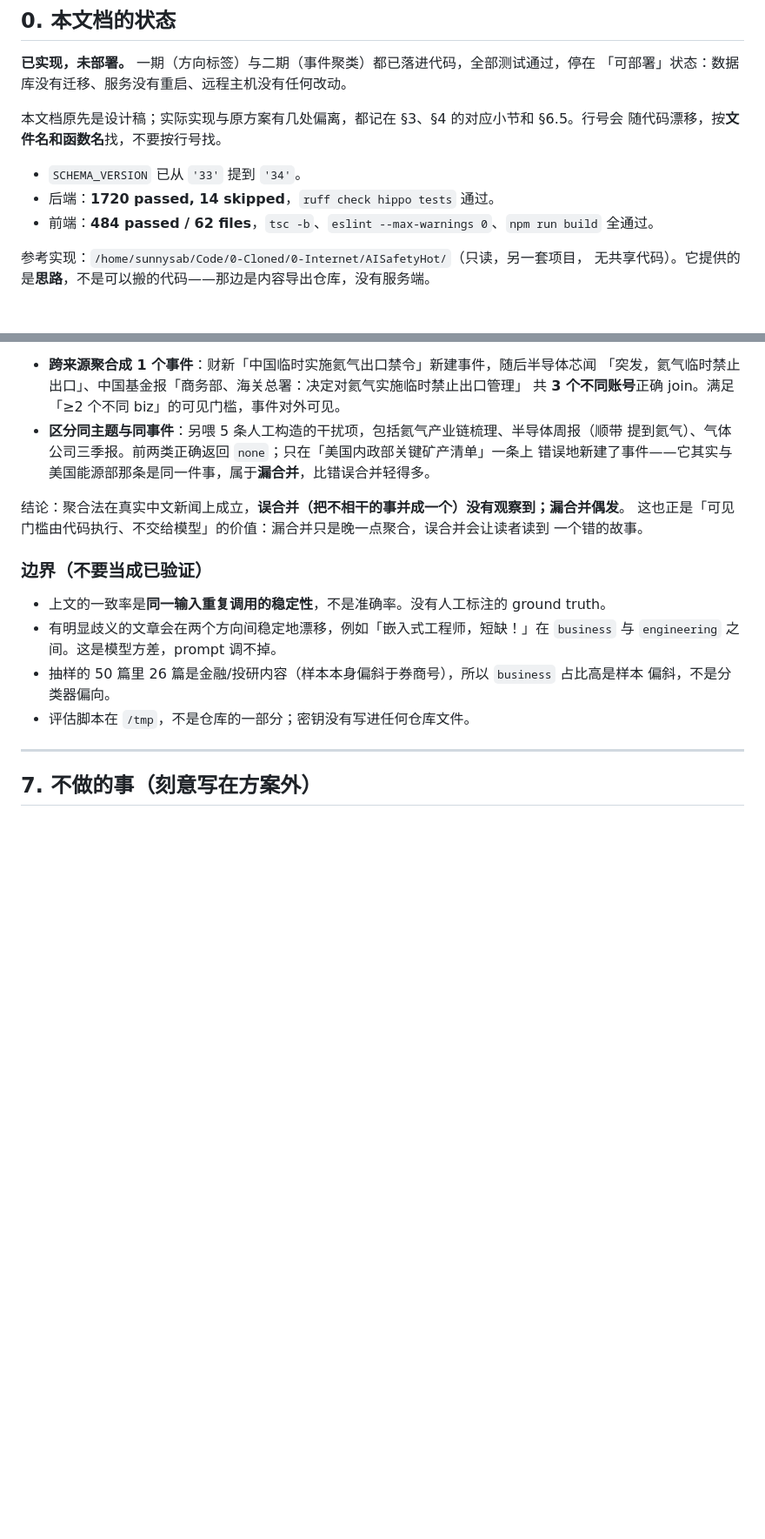
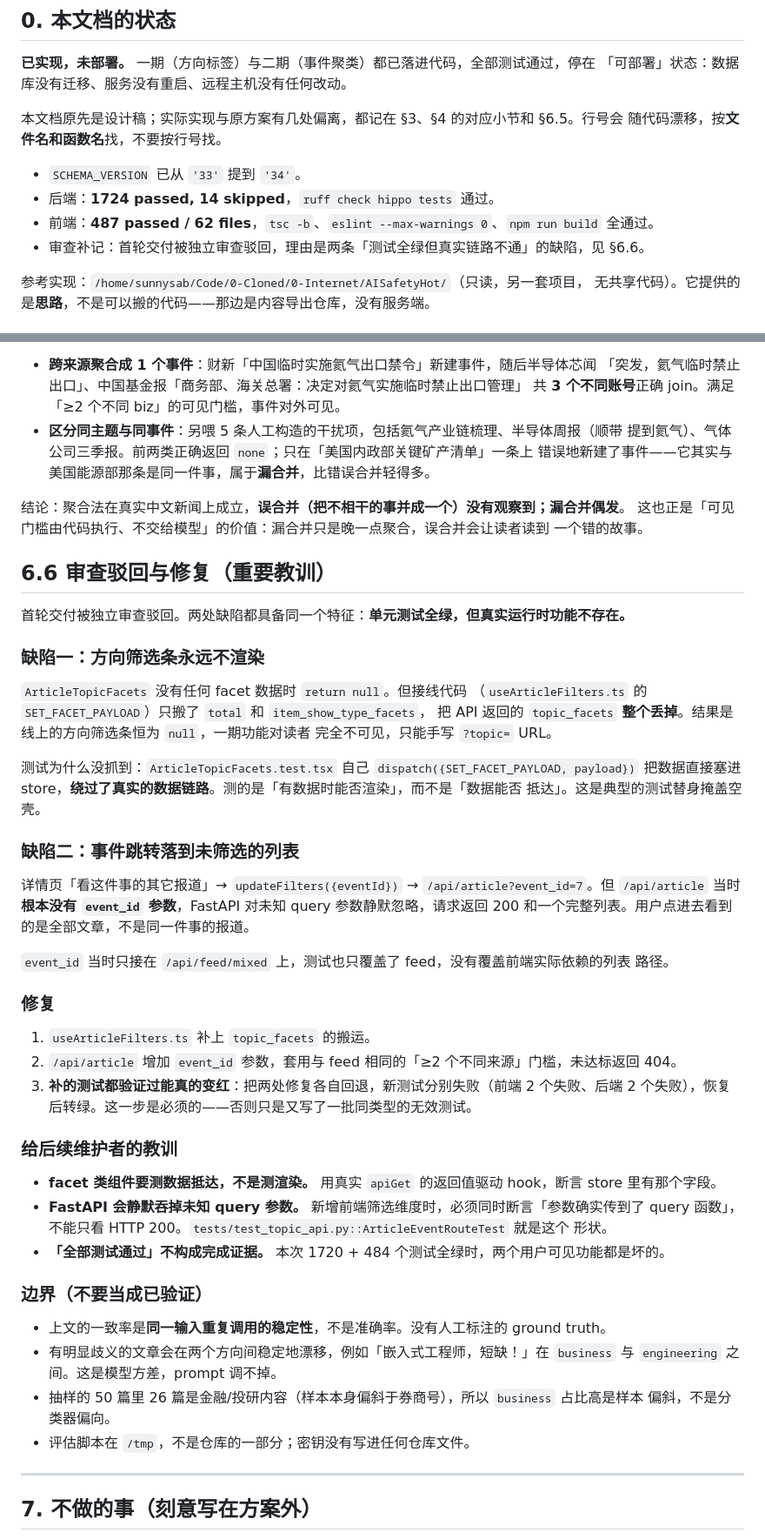
Before and after one commit to sunnysab/hippo, a Markdown page: HANDOFF-article-topics.md, 2 parts joined by grey strips. Shown at 87% size. Rendered like a GitHub page; blank space fills up the shorter version.

Commit message:
docs: record the two defects the review caught
- Both were green in tests while broken in the real request path

- Keep the lesson: test that facet data arrives, not that a component renders it

- Note that FastAPI drops unknown query params silently

```diff
--- a/HANDOFF-article-topics.md
+++ b/HANDOFF-article-topics.md
@@ -9,8 +9,9 @@
 随代码漂移，按**文件名和函数名**找，不要按行号找。
 
 - `SCHEMA_VERSION` 已从 `'33'` 提到 `'34'`。
-- 后端：**1720 passed, 14 skipped**，`ruff check hippo tests` 通过。
-- 前端：**484 passed / 62 files**，`tsc -b`、`eslint --max-warnings 0`、`npm run build` 全通过。
+- 后端：**1724 passed, 14 skipped**，`ruff check hippo tests` 通过。
+- 前端：**487 passed / 62 files**，`tsc -b`、`eslint --max-warnings 0`、`npm run build` 全通过。
+- 审查补记：首轮交付被独立审查驳回，理由是两条「测试全绿但真实链路不通」的缺陷，见 §6.6。
 
 参考实现：`/home/sunnysab/Code/0-Cloned/0-Internet/AISafetyHot/`（只读，另一套项目，
 无共享代码）。它提供的是**思路**，不是可以搬的代码——那边是内容导出仓库，没有服务端。
@@ -556,6 +557,46 @@ cd frontend && npx tsc --noEmit && npx eslint . --max-warnings 0 && npm run buil
 这也正是「可见门槛由代码执行、不交给模型」的价值：漏合并只是晚一点聚合，误合并会让读者读到
 一个错的故事。
 
+## 6.6 审查驳回与修复（重要教训）
+
+首轮交付被独立审查驳回。两处缺陷都具备同一个特征：**单元测试全绿，但真实运行时功能不存在。**
+
+### 缺陷一：方向筛选条永远不渲染
+
+`ArticleTopicFacets` 没有任何 facet 数据时 `return null`。但接线代码
+（`useArticleFilters.ts` 的 `SET_FACET_PAYLOAD`）只搬了 `total` 和 `item_show_type_facets`，
+把 API 返回的 `topic_facets` **整个丢掉**。结果是线上的方向筛选条恒为 `null`，一期功能对读者
+完全不可见，只能手写 `?topic=` URL。
+
+测试为什么没抓到：`ArticleTopicFacets.test.tsx` 自己 `dispatch({SET_FACET_PAYLOAD, payload})`
+把数据直接塞进 store，**绕过了真实的数据链路**。测的是「有数据时能否渲染」，而不是「数据能否
+抵达」。这是典型的测试替身掩盖空壳。
+
+### 缺陷二：事件跳转落到未筛选的列表
+
+详情页「看这件事的其它报道」→ `updateFilters({eventId})` → `/api/article?event_id=7`。但
+`/api/article` 当时**根本没有 `event_id` 参数**，FastAPI 对未知 query 参数静默忽略，请求返回
+200 和一个完整列表。用户点进去看到的是全部文章，不是同一件事的报道。
+
+`event_id` 当时只接在 `/api/feed/mixed` 上，测试也只覆盖了 feed，没有覆盖前端实际依赖的列表
+路径。
+
+### 修复
+
+1. `useArticleFilters.ts` 补上 `topic_facets` 的搬运。
+2. `/api/article` 增加 `event_id` 参数，套用与 feed 相同的「≥2 个不同来源」门槛，未达标返回 404。
+3. **补的测试都验证过能真的变红**：把两处修复各自回退，新测试分别失败（前端 2 个失败、后端
+   2 个失败），恢复后转绿。这一步是必须的——否则只是又写了一批同类型的无效测试。
+
+### 给后续维护者的教训
+
+- **facet 类组件要测数据抵达，不是测渲染。** 用真实 `apiGet` 的返回值驱动 hook，断言 store
+  里有那个字段。
+- **FastAPI 会静默吞掉未知 query 参数。** 新增前端筛选维度时，必须同时断言「参数确实传到了
+  query 函数」，不能只看 HTTP 200。`tests/test_topic_api.py::ArticleEventRouteTest` 就是这个
+  形状。
+- **「全部测试通过」不构成完成证据。** 本次 1720 + 484 个测试全绿时，两个用户可见功能都是坏的。
+
 ### 边界（不要当成已验证）
 
 - 上文的一致率是**同一输入重复调用的稳定性**，不是准确率。没有人工标注的 ground truth。
```
Also changed, not shown: other parts of HANDOFF-article-topics.md (+4 -3 lines).
